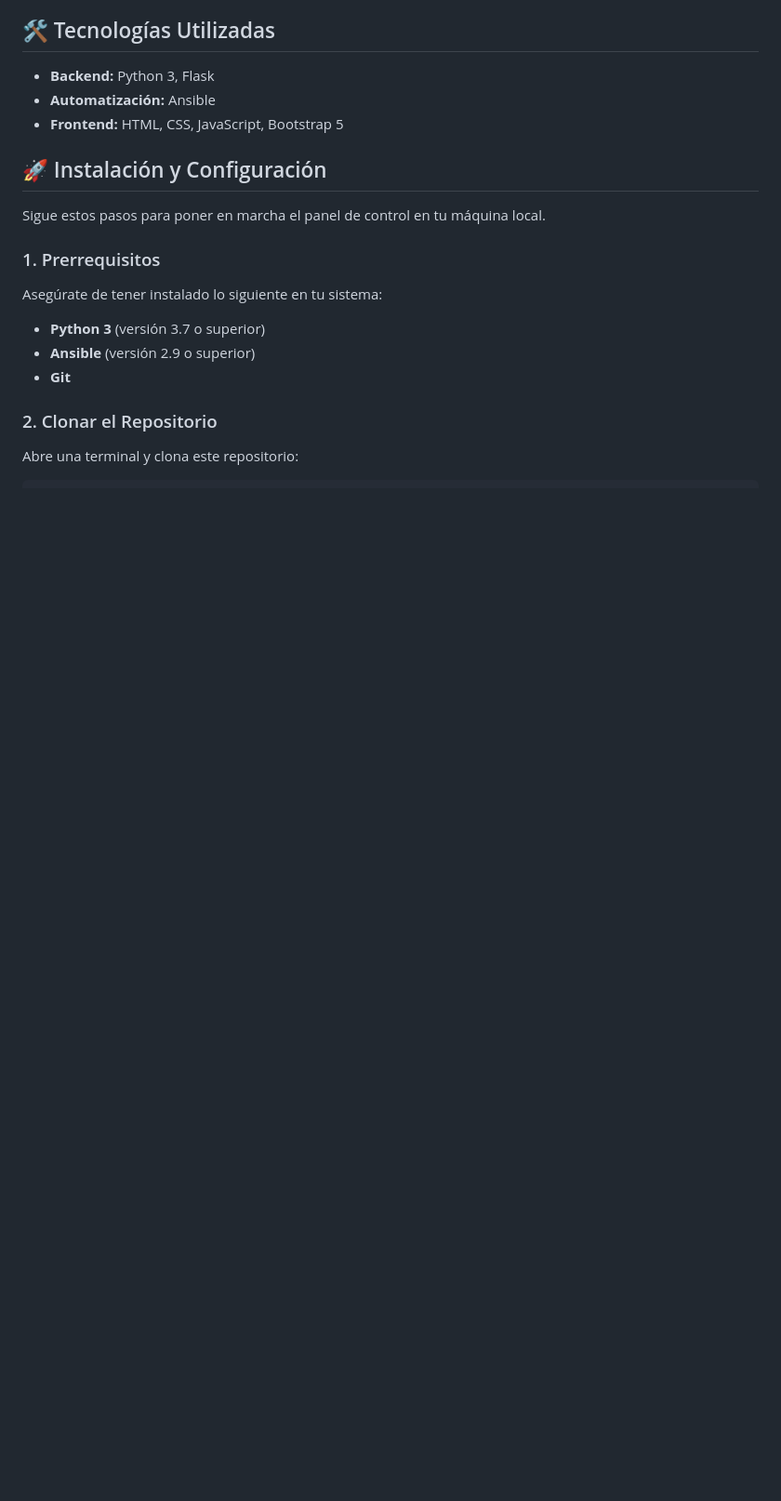
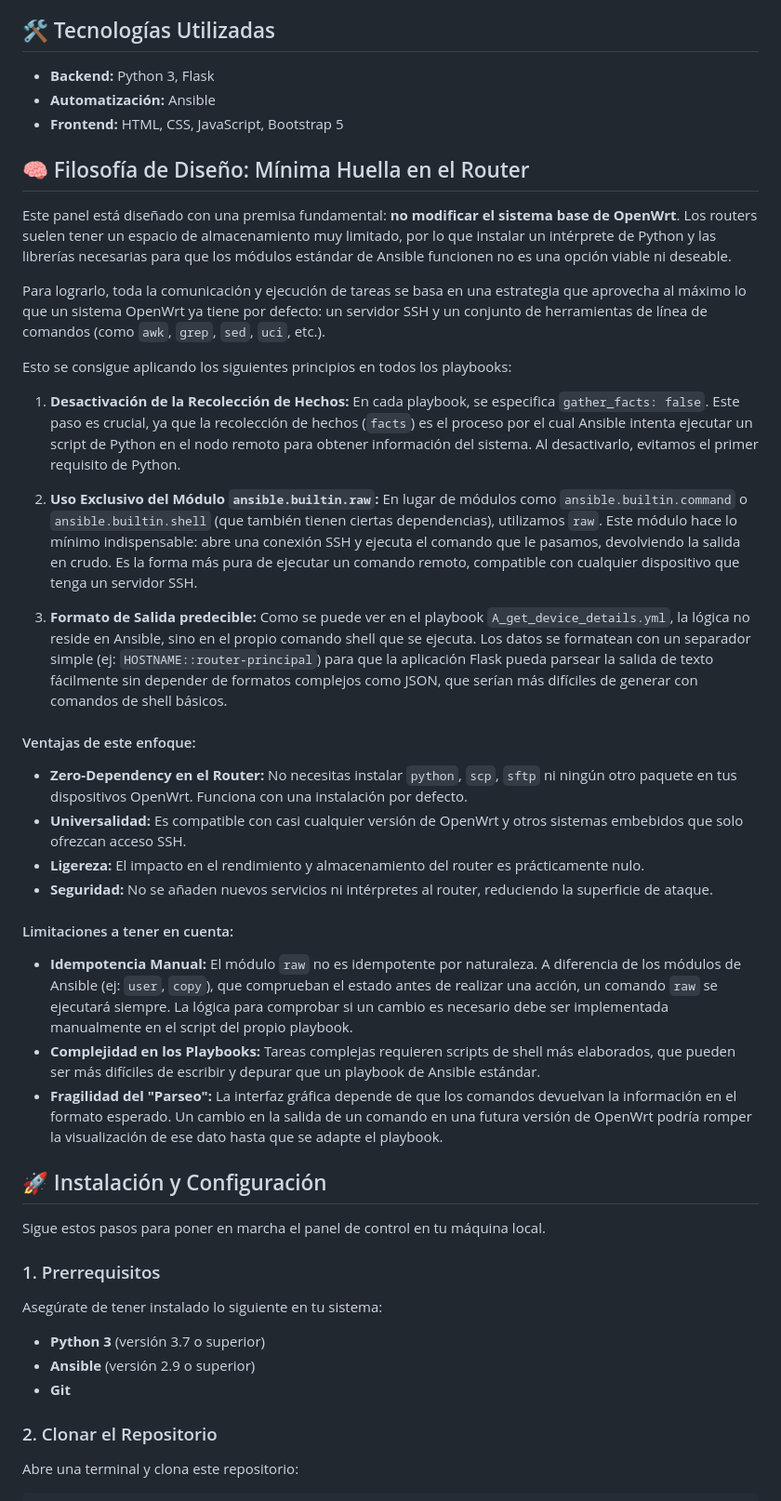
Before and after one commit to soyunomas/Ansible-OpenWrt-UI, a Markdown page: README.md, the part around the change. Shown at 93% size. Rendered like a GitHub page; blank space fills up the shorter version.

```diff
--- a/README.md
+++ b/README.md
@@ -18,6 +18,34 @@ Panel de control web para gestionar y automatizar routers OpenWrt a través de p
 *   **Backend:** Python 3, Flask
 *   **Automatización:** Ansible
 *   **Frontend:** HTML, CSS, JavaScript, Bootstrap 5
+
+## 🧠 Filosofía de Diseño: Mínima Huella en el Router
+
+Este panel está diseñado con una premisa fundamental: **no modificar el sistema base de OpenWrt**. Los routers suelen tener un espacio de almacenamiento muy limitado, por lo que instalar un intérprete de Python y las librerías necesarias para que los módulos estándar de Ansible funcionen no es una opción viable ni deseable.
+
+Para lograrlo, toda la comunicación y ejecución de tareas se basa en una estrategia que aprovecha al máximo lo que un sistema OpenWrt ya tiene por defecto: un servidor SSH y un conjunto de herramientas de línea de comandos (como `awk`, `grep`, `sed`, `uci`, etc.).
+
+Esto se consigue aplicando los siguientes principios en todos los playbooks:
+
+1.  **Desactivación de la Recolección de Hechos:** En cada playbook, se especifica `gather_facts: false`. Este paso es crucial, ya que la recolección de hechos (`facts`) es el proceso por el cual Ansible intenta ejecutar un script de Python en el nodo remoto para obtener información del sistema. Al desactivarlo, evitamos el primer requisito de Python.
+
+2.  **Uso Exclusivo del Módulo `ansible.builtin.raw`:** En lugar de módulos como `ansible.builtin.command` o `ansible.builtin.shell` (que también tienen ciertas dependencias), utilizamos `raw`. Este módulo hace lo mínimo indispensable: abre una conexión SSH y ejecuta el comando que le pasamos, devolviendo la salida en crudo. Es la forma más pura de ejecutar un comando remoto, compatible con cualquier dispositivo que tenga un servidor SSH.
+
+3.  **Formato de Salida predecible:** Como se puede ver en el playbook `A_get_device_details.yml`, la lógica no reside en Ansible, sino en el propio comando shell que se ejecuta. Los datos se formatean con un separador simple (ej: `HOSTNAME::router-principal`) para que la aplicación Flask pueda parsear la salida de texto fácilmente sin depender de formatos complejos como JSON, que serían más difíciles de generar con comandos de shell básicos.
+
+#### Ventajas de este enfoque:
+
+*   **Zero-Dependency en el Router:** No necesitas instalar `python`, `scp`, `sftp` ni ningún otro paquete en tus dispositivos OpenWrt. Funciona con una instalación por defecto.
+*   **Universalidad:** Es compatible con casi cualquier versión de OpenWrt y otros sistemas embebidos que solo ofrezcan acceso SSH.
+*   **Ligereza:** El impacto en el rendimiento y almacenamiento del router es prácticamente nulo.
+*   **Seguridad:** No se añaden nuevos servicios ni intérpretes al router, reduciendo la superficie de ataque.
+
+#### Limitaciones a tener en cuenta:
+
+*   **Idempotencia Manual:** El módulo `raw` no es idempotente por naturaleza. A diferencia de los módulos de Ansible (ej: `user`, `copy`), que comprueban el estado antes de realizar una acción, un comando `raw` se ejecutará siempre. La lógica para comprobar si un cambio es necesario debe ser implementada manualmente en el script del propio playbook.
+*   **Complejidad en los Playbooks:** Tareas complejas requieren scripts de shell más elaborados, que pueden ser más difíciles de escribir y depurar que un playbook de Ansible estándar.
+*   **Fragilidad del "Parseo":** La interfaz gráfica depende de que los comandos devuelvan la información en el formato esperado. Un cambio en la salida de un comando en una futura versión de OpenWrt podría romper la visualización de ese dato hasta que se adapte el playbook.
+
 
 ## 🚀 Instalación y Configuración
 
```
